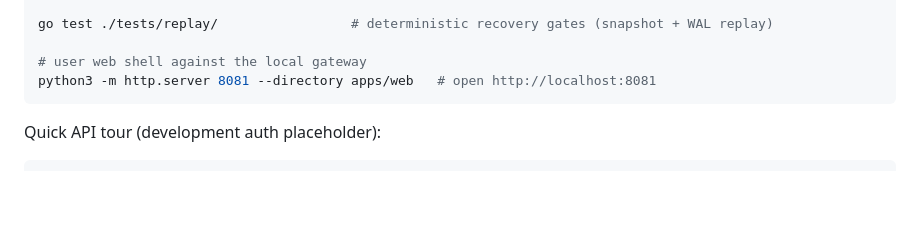
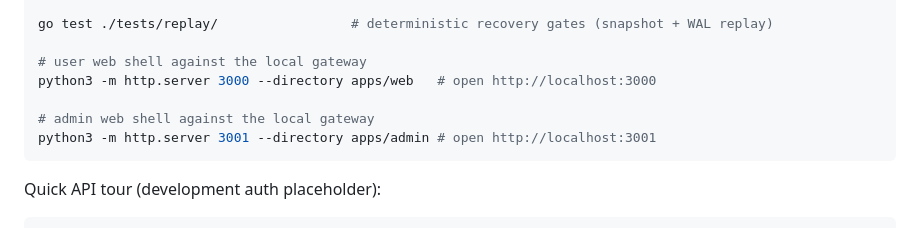
Before and after one commit to sanghyeonhd/exchange-core-starter, a Markdown page: README.md, the part around the change. Rendered like a GitHub page; blank space fills up the shorter version.

Commit message:
Update README.md with private websockets and fix port conflict

````diff
--- a/README.md
+++ b/README.md
@@ -55,7 +55,10 @@ MATCHING_WAL_PATH=./matching.wal go run ./services/gateway/cmd/gateway
 go test ./tests/replay/                 # deterministic recovery gates (snapshot + WAL replay)
 
 # user web shell against the local gateway
-python3 -m http.server 8081 --directory apps/web   # open http://localhost:8081
+python3 -m http.server 3000 --directory apps/web   # open http://localhost:3000
+
+# admin web shell against the local gateway
+python3 -m http.server 3001 --directory apps/admin # open http://localhost:3001
 ```
 
 Quick API tour (development auth placeholder):
````
